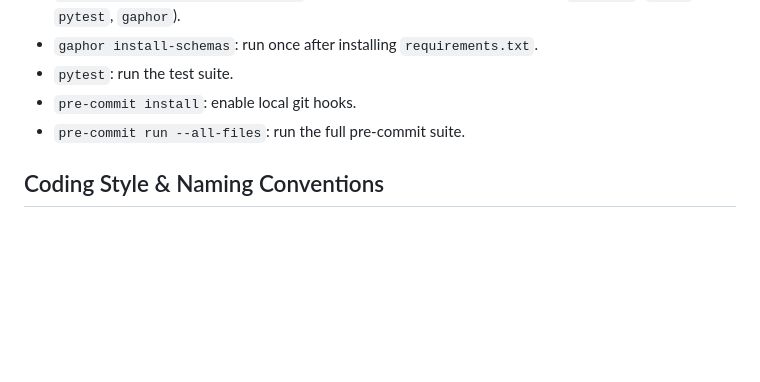
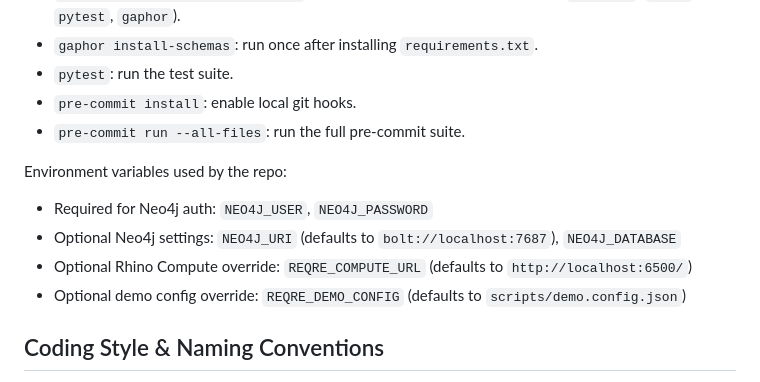
Before and after one commit to Finradon/ReqREATE, a Markdown page: AGENTS.md, the part around the change. Rendered like a GitHub page; blank space fills up the shorter version.

```diff
--- a/AGENTS.md
+++ b/AGENTS.md
@@ -14,6 +14,12 @@ Python modules live under `src/reqre/`, scripts under `scripts/`, and tests in `
 - `pytest`: run the test suite.
 - `pre-commit install`: enable local git hooks.
 - `pre-commit run --all-files`: run the full pre-commit suite.
+
+Environment variables used by the repo:
+- Required for Neo4j auth: `NEO4J_USER`, `NEO4J_PASSWORD`
+- Optional Neo4j settings: `NEO4J_URI` (defaults to `bolt://localhost:7687`), `NEO4J_DATABASE`
+- Optional Rhino Compute override: `REQRE_COMPUTE_URL` (defaults to `http://localhost:6500/`)
+- Optional demo config override: `REQRE_DEMO_CONFIG` (defaults to `scripts/demo.config.json`)
 
 ## Coding Style & Naming Conventions
 - Use Python 3 style with 4-space indentation and PEP 8 naming (`snake_case` for functions/variables, `PascalCase` for classes).
```
Also changed, not shown: README.md (+16 -2 lines).
